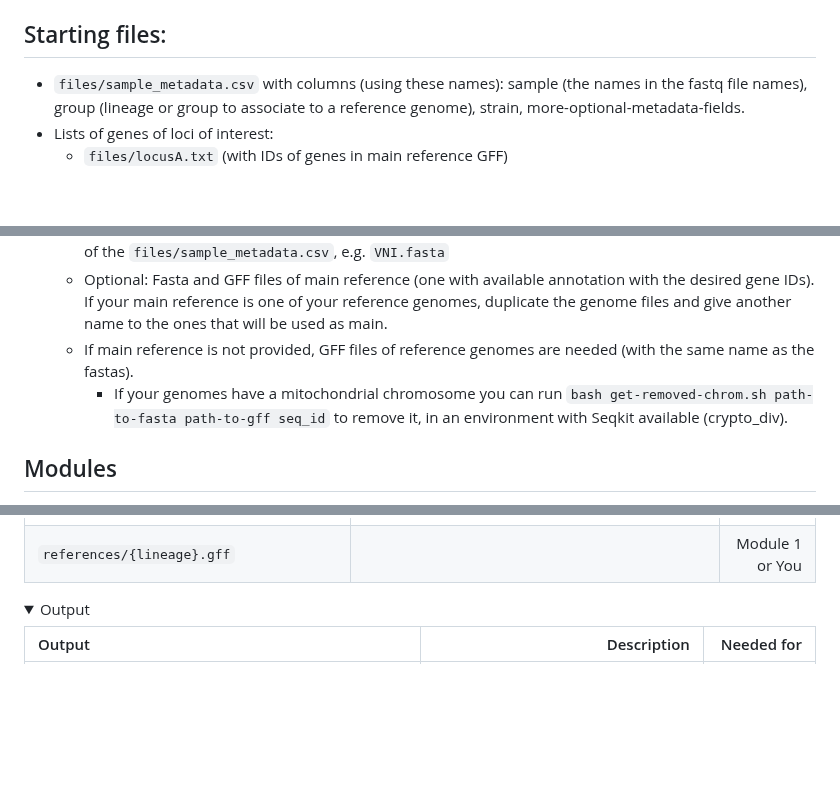
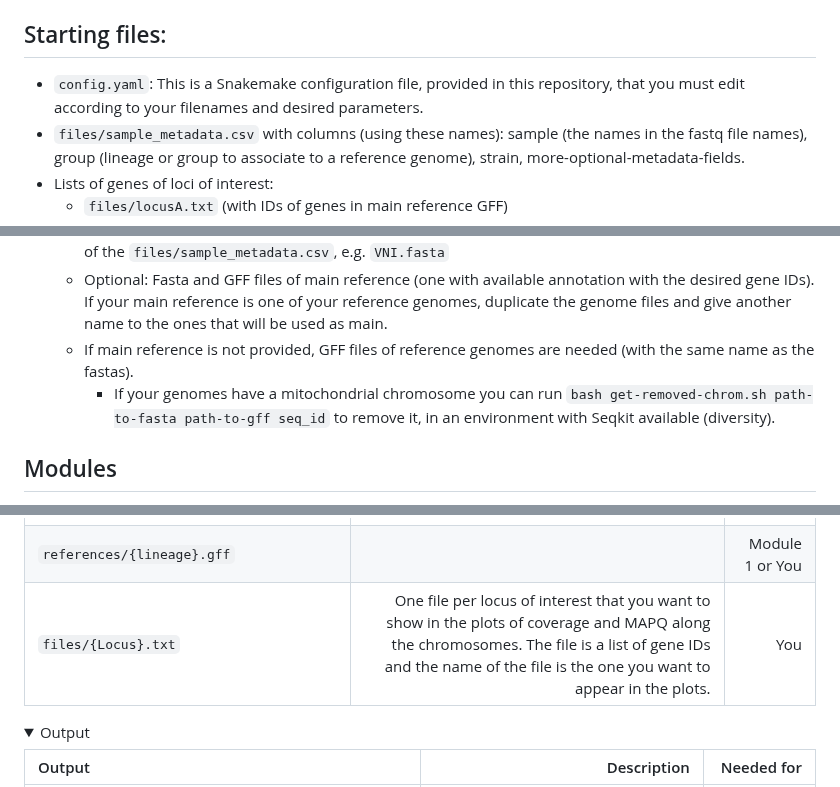
Before and after one commit to magwenelab/WeavePop, a Markdown page: README.md, 3 parts joined by grey strips. Rendered like a GitHub page; folded sections open; blank space fills up the shorter version.

Commit message:
Add lines about config file

```diff
--- a/README.md
+++ b/README.md
@@ -38,6 +38,7 @@ The environments for Modules 1 - 3 are installed by Snakemake, so you don't need
   * `logs/` has the log files of all runs.
 
 ## Starting files:
+  * `config.yaml`: This is a Snakemake configuration file, provided in this repository, that you must edit according to your filenames and desired parameters.
   * `files/sample_metadata.csv` with columns (using these names):  sample (the names in the fastq file names), group (lineage or group to associate to a reference genome), strain, more-optional-metadata-fields.
   * Lists of genes of loci of interest:
     * `files/locusA.txt` (with IDs of genes in main reference GFF)
@@ -47,7 +48,7 @@ The environments for Modules 1 - 3 are installed by Snakemake, so you don't need
     * Fasta files to use as reference genomes. The names of the files must be the ones in the "group" column of the `files/sample_metadata.csv`, e.g. `VNI.fasta`
     * Optional: Fasta and GFF files of main reference (one with available annotation with the desired gene IDs). If your main reference is one of your reference genomes, duplicate the genome files and give another name to the ones that will be used as main.
     * If main reference is not provided, GFF files of reference genomes are needed (with the same name as the fastas).
-      * If your genomes have a mitochondrial chromosome you can run `bash get-removed-chrom.sh path-to-fasta path-to-gff seq_id` to remove it, in an environment with Seqkit available (crypto_div).
+      * If your genomes have a mitochondrial chromosome you can run `bash get-removed-chrom.sh path-to-fasta path-to-gff seq_id` to remove it, in an environment with Seqkit available (diversity).
 
 
 ## Modules
@@ -169,6 +170,7 @@ This module generates mapping quality and coverage plots, and adds the MAPQ and
 |`analyses/{sample}/snps.bam`||Module 2|
 |`analyses/{sample}/lifted.gff_polished`||Module 2|
 |`references/{lineage}.gff`||Module 1 or You|
+|`files/{Locus}.txt`| One file per locus of interest that you want to show in the plots of coverage and MAPQ along the chromosomes. The file is a list of gene IDs and the name of the file is the one you want to appear in the plots.|You |
 </details>
 <details>
 <summary>Output</summary>
```
